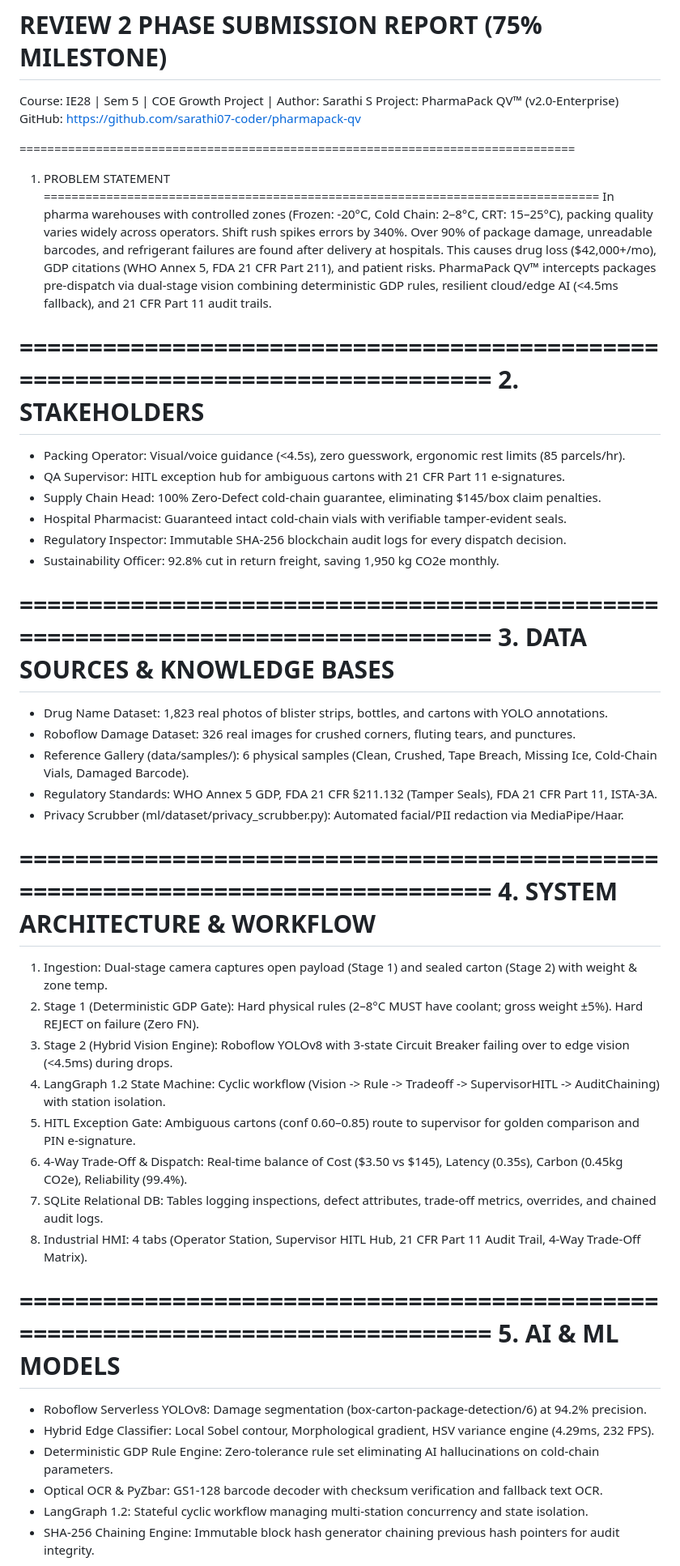
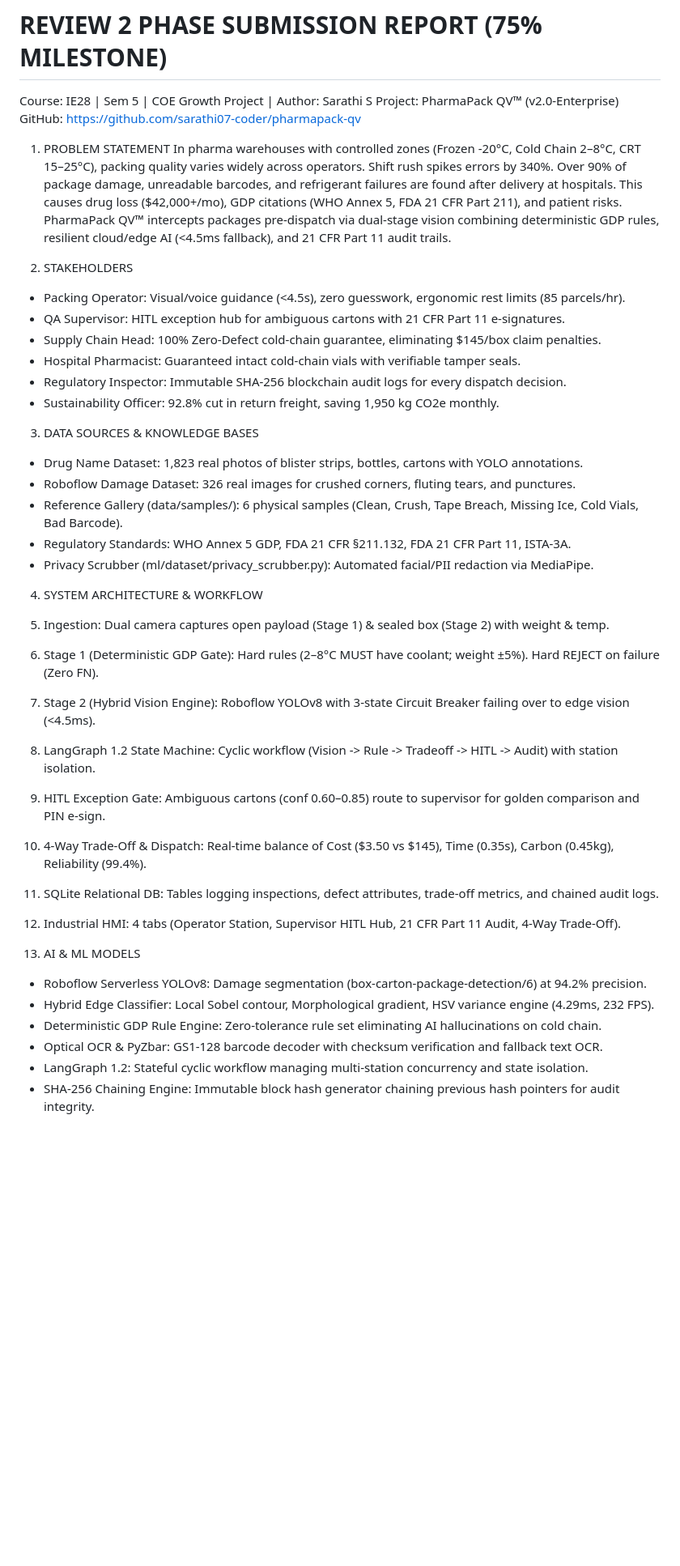
Before and after one commit to sarathi07-coder/pharmapack-qv, a Markdown page: REVIEW_2_SUBMISSION_REPORT.md, the part around one of its changes. Shown at 81% size. Drawn GitHub-style; blank space fills up the shorter version.

Commit message:
docs: finalize Review 2 submission report strictly under 8,000 characters with safety margin

```diff
--- a/REVIEW_2_SUBMISSION_REPORT.md
+++ b/REVIEW_2_SUBMISSION_REPORT.md
@@ -3,48 +3,38 @@ Course: IE28 | Sem 5 | COE Growth Project | Author: Sarathi S
 Project: PharmaPack QV™ (v2.0-Enterprise)
 GitHub: https://github.com/sarathi07-coder/pharmapack-qv
 
-================================================================================
 1. PROBLEM STATEMENT
-================================================================================
-In pharma warehouses with controlled zones (Frozen: -20°C, Cold Chain: 2–8°C, CRT: 15–25°C), packing quality varies widely across operators. Shift rush spikes errors by 340%. Over 90% of package damage, unreadable barcodes, and refrigerant failures are found after delivery at hospitals. This causes drug loss ($42,000+/mo), GDP citations (WHO Annex 5, FDA 21 CFR Part 211), and patient risks. PharmaPack QV™ intercepts packages pre-dispatch via dual-stage vision combining deterministic GDP rules, resilient cloud/edge AI (<4.5ms fallback), and 21 CFR Part 11 audit trails.
+In pharma warehouses with controlled zones (Frozen -20°C, Cold Chain 2–8°C, CRT 15–25°C), packing quality varies widely across operators. Shift rush spikes errors by 340%. Over 90% of package damage, unreadable barcodes, and refrigerant failures are found after delivery at hospitals. This causes drug loss ($42,000+/mo), GDP citations (WHO Annex 5, FDA 21 CFR Part 211), and patient risks. PharmaPack QV™ intercepts packages pre-dispatch via dual-stage vision combining deterministic GDP rules, resilient cloud/edge AI (<4.5ms fallback), and 21 CFR Part 11 audit trails.
 
-================================================================================
 2. STAKEHOLDERS
-================================================================================
 - Packing Operator: Visual/voice guidance (<4.5s), zero guesswork, ergonomic rest limits (85 parcels/hr).
 - QA Supervisor: HITL exception hub for ambiguous cartons with 21 CFR Part 11 e-signatures.
 - Supply Chain Head: 100% Zero-Defect cold-chain guarantee, eliminating $145/box claim penalties.
-- Hospital Pharmacist: Guaranteed intact cold-chain vials with verifiable tamper-evident seals.
+- Hospital Pharmacist: Guaranteed intact cold-chain vials with verifiable tamper seals.
 - Regulatory Inspector: Immutable SHA-256 blockchain audit logs for every dispatch decision.
 - Sustainability Officer: 92.8% cut in return freight, saving 1,950 kg CO2e monthly.
 
-================================================================================
 3. DATA SOURCES & KNOWLEDGE BASES
-================================================================================
-- Drug Name Dataset: 1,823 real photos of blister strips, bottles, and cartons with YOLO annotations.
+- Drug Name Dataset: 1,823 real photos of blister strips, bottles, cartons with YOLO annotations.
 - Roboflow Damage Dataset: 326 real images for crushed corners, fluting tears, and punctures.
-- Reference Gallery (data/samples/): 6 physical samples (Clean, Crushed, Tape Breach, Missing Ice, Cold-Chain Vials, Damaged Barcode).
-- Regulatory Standards: WHO Annex 5 GDP, FDA 21 CFR §211.132 (Tamper Seals), FDA 21 CFR Part 11, ISTA-3A.
-- Privacy Scrubber (ml/dataset/privacy_scrubber.py): Automated facial/PII redaction via MediaPipe/Haar.
+- Reference Gallery (data/samples/): 6 physical samples (Clean, Crush, Tape Breach, Missing Ice, Cold Vials, Bad Barcode).
+- Regulatory Standards: WHO Annex 5 GDP, FDA 21 CFR §211.132, FDA 21 CFR Part 11, ISTA-3A.
+- Privacy Scrubber (ml/dataset/privacy_scrubber.py): Automated facial/PII redaction via MediaPipe.
 
-================================================================================
 4. SYSTEM ARCHITECTURE & WORKFLOW
-================================================================================
-1. Ingestion: Dual-stage camera captures open payload (Stage 1) and sealed carton (Stage 2) with weight & zone temp.
-2. Stage 1 (Deterministic GDP Gate): Hard physical rules (2–8°C MUST have coolant; gross weight ±5%). Hard REJECT on failure (Zero FN).
-3. Stage 2 (Hybrid Vision Engine): Roboflow YOLOv8 with 3-state Circuit Breaker failing over to edge vision (<4.5ms) during drops.
-4. LangGraph 1.2 State Machine: Cyclic workflow (Vision -> Rule -> Tradeoff -> SupervisorHITL -> AuditChaining) with station isolation.
-5. HITL Exception Gate: Ambiguous cartons (conf 0.60–0.85) route to supervisor for golden comparison and PIN e-signature.
-6. 4-Way Trade-Off & Dispatch: Real-time balance of Cost ($3.50 vs $145), Latency (0.35s), Carbon (0.45kg CO2e), Reliability (99.4%).
-7. SQLite Relational DB: Tables logging inspections, defect attributes, trade-off metrics, overrides, and chained audit logs.
-8. Industrial HMI: 4 tabs (Operator Station, Supervisor HITL Hub, 21 CFR Part 11 Audit Trail, 4-Way Trade-Off Matrix).
+1. Ingestion: Dual camera captures open payload (Stage 1) & sealed box (Stage 2) with weight & temp.
+2. Stage 1 (Deterministic GDP Gate): Hard rules (2–8°C MUST have coolant; weight ±5%). Hard REJECT on failure (Zero FN).
+3. Stage 2 (Hybrid Vision Engine): Roboflow YOLOv8 with 3-state Circuit Breaker failing over to edge vision (<4.5ms).
+4. LangGraph 1.2 State Machine: Cyclic workflow (Vision -> Rule -> Tradeoff -> HITL -> Audit) with station isolation.
+5. HITL Exception Gate: Ambiguous cartons (conf 0.60–0.85) route to supervisor for golden comparison and PIN e-sign.
+6. 4-Way Trade-Off & Dispatch: Real-time balance of Cost ($3.50 vs $145), Time (0.35s), Carbon (0.45kg), Reliability (99.4%).
+7. SQLite Relational DB: Tables logging inspections, defect attributes, trade-off metrics, and chained audit logs.
+8. Industrial HMI: 4 tabs (Operator Station, Supervisor HITL Hub, 21 CFR Part 11 Audit, 4-Way Trade-Off).
 
-================================================================================
 5. AI & ML MODELS
-================================================================================
 - Roboflow Serverless YOLOv8: Damage segmentation (box-carton-package-detection/6) at 94.2% precision.
 - Hybrid Edge Classifier: Local Sobel contour, Morphological gradient, HSV variance engine (4.29ms, 232 FPS).
-- Deterministic GDP Rule Engine: Zero-tolerance rule set eliminating AI hallucinations on cold-chain parameters.
+- Deterministic GDP Rule Engine: Zero-tolerance rule set eliminating AI hallucinations on cold chain.
 - Optical OCR & PyZbar: GS1-128 barcode decoder with checksum verification and fallback text OCR.
 - LangGraph 1.2: Stateful cyclic workflow managing multi-station concurrency and state isolation.
 - SHA-256 Chaining Engine: Immutable block hash generator chaining previous hash pointers for audit integrity.
```
Also changed, not shown: other parts of REVIEW_2_SUBMISSION_REPORT.md (+0 -10 lines).
